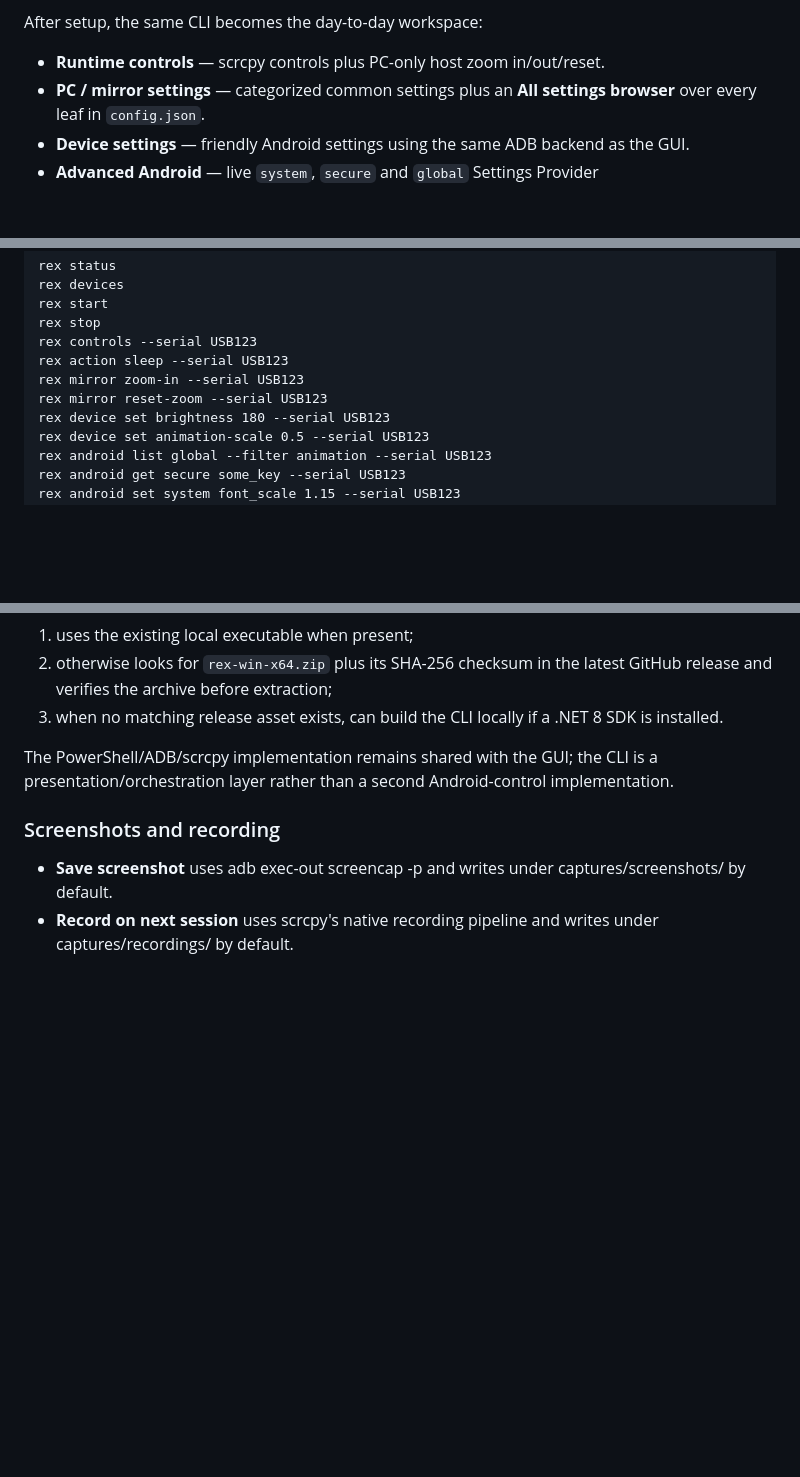
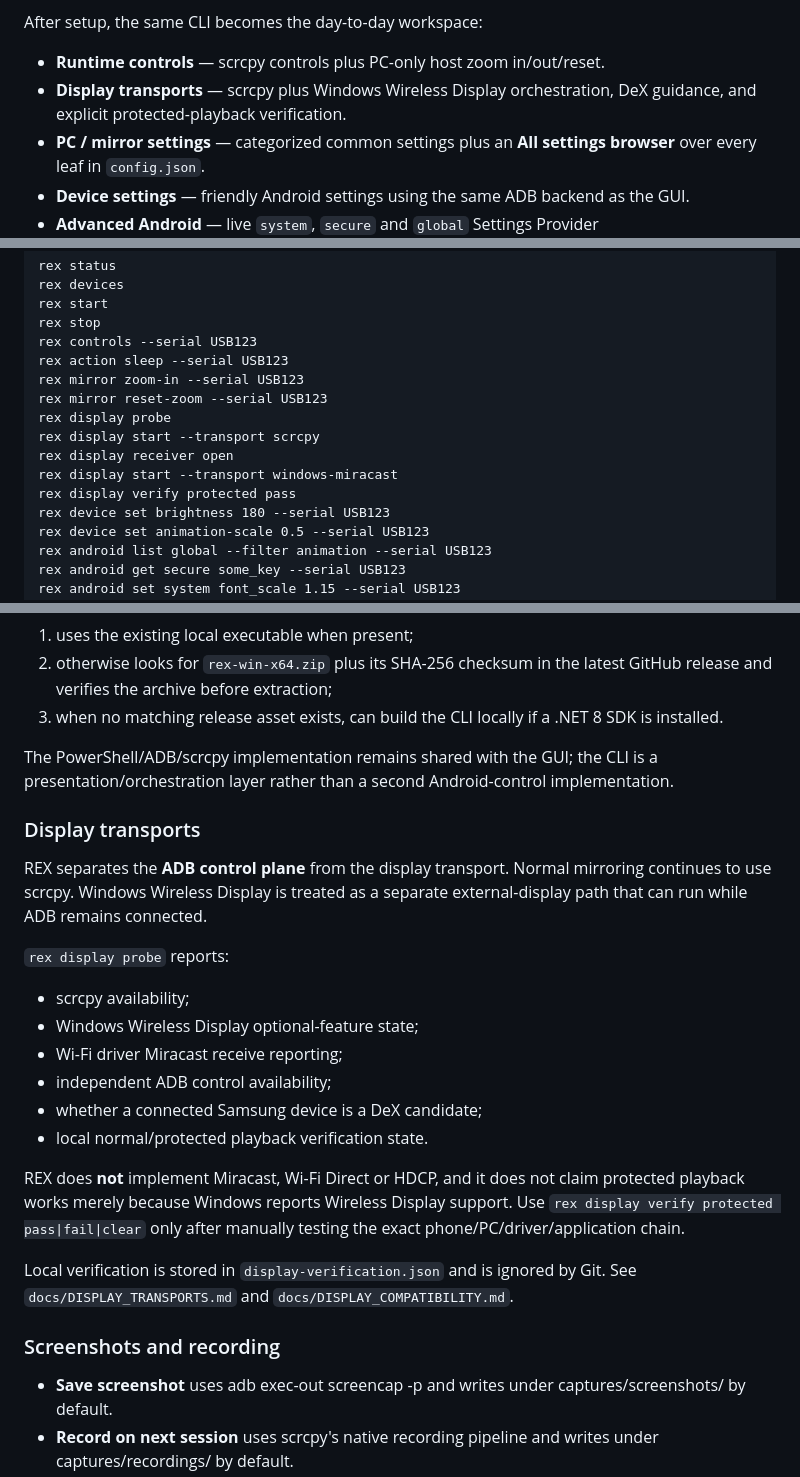
Before and after one commit to tochi-mba/Android_Headless_Mirror, a Markdown page: README.md, 3 parts joined by grey strips. Drawn GitHub-style; blank space fills up the shorter version.

Commit message:
docs(display): document display transports and CLI

```diff
--- a/README.md
+++ b/README.md
@@ -209,6 +209,7 @@ After setup, Windows also gets a **REX** desktop shortcut. It launches `REX.bat
 After setup, the same CLI becomes the day-to-day workspace:
 
 - **Runtime controls** — scrcpy controls plus PC-only host zoom in/out/reset.
+- **Display transports** — scrcpy plus Windows Wireless Display orchestration, DeX guidance, and explicit protected-playback verification.
 - **PC / mirror settings** — categorized common settings plus an **All settings browser** over every leaf in `config.json`.
 - **Device settings** — friendly Android settings using the same ADB backend as the GUI.
 - **Advanced Android** — live `system`, `secure` and `global` Settings Provider browsing/search/write/delete with protected-key guardrails.
@@ -250,6 +252,11 @@ rex controls --serial USB123
 rex action sleep --serial USB123
 rex mirror zoom-in --serial USB123
 rex mirror reset-zoom --serial USB123
+rex display probe
+rex display start --transport scrcpy
+rex display receiver open
+rex display start --transport windows-miracast
+rex display verify protected pass
 rex device set brightness 180 --serial USB123
 rex device set animation-scale 0.5 --serial USB123
 rex android list global --filter animation --serial USB123
@@ -281,6 +288,23 @@ Release builds publish `rex.exe` as a .NET 8 **self-contained, single-file Windo
 3. when no matching release asset exists, can build the CLI locally if a .NET 8 SDK is installed.
 
 The PowerShell/ADB/scrcpy implementation remains shared with the GUI; the CLI is a presentation/orchestration layer rather than a second Android-control implementation.
+
+### Display transports
+
+REX separates the **ADB control plane** from the display transport. Normal mirroring continues to use scrcpy. Windows Wireless Display is treated as a separate external-display path that can run while ADB remains connected.
+
+`rex display probe` reports:
+
+- scrcpy availability;
+- Windows Wireless Display optional-feature state;
+- Wi-Fi driver Miracast receive reporting;
+- independent ADB control availability;
+- whether a connected Samsung device is a DeX candidate;
+- local normal/protected playback verification state.
+
+REX does **not** implement Miracast, Wi-Fi Direct or HDCP, and it does not claim protected playback works merely because Windows reports Wireless Display support. Use `rex display verify protected pass|fail|clear` only after manually testing the exact phone/PC/driver/application chain.
+
+Local verification is stored in `display-verification.json` and is ignored by Git. See `docs/DISPLAY_TRANSPORTS.md` and `docs/DISPLAY_COMPATIBILITY.md`.
 
 ### Screenshots and recording
 
```
Also changed, not shown: other parts of README.md (+1 -0 lines).
